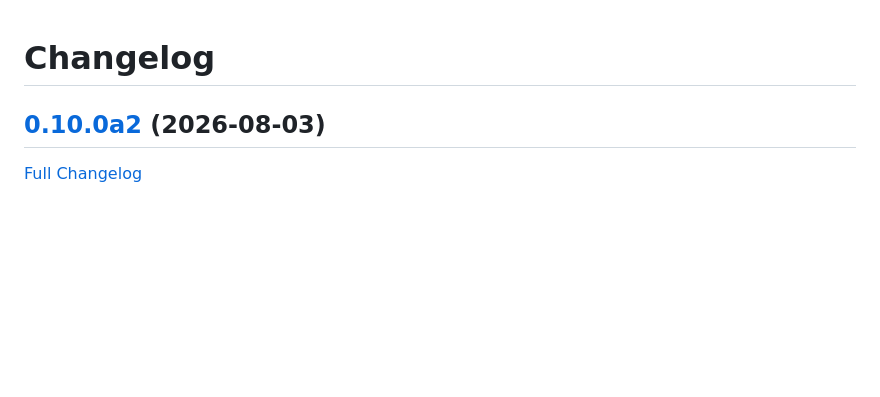
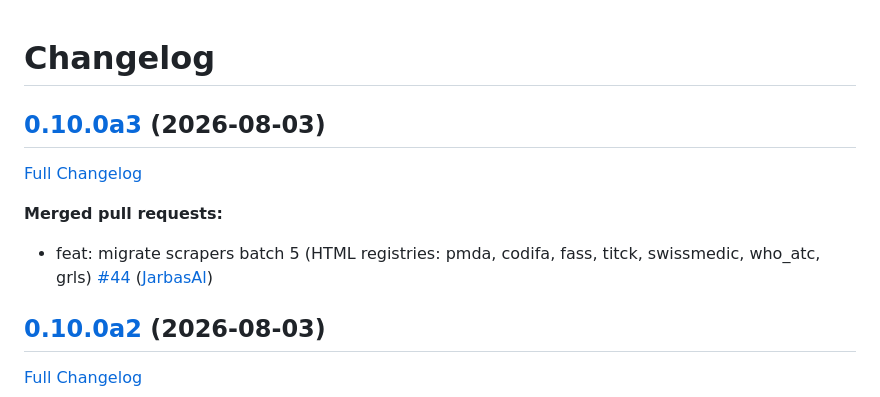
Before and after one commit to LeMetadatarr/metadatarr, a Markdown page: CHANGELOG.md, the part around the change. Rendered like a GitHub page; blank space fills up the shorter version.

Commit message:
Update Changelog

```diff
--- a/CHANGELOG.md
+++ b/CHANGELOG.md
@@ -1,4 +1,12 @@
 # Changelog
+
+## [0.10.0a3](https://github.com/LeMetadatarr/metadatarr/tree/0.10.0a3) (2026-08-03)
+
+[Full Changelog](https://github.com/LeMetadatarr/metadatarr/compare/0.10.0a2...0.10.0a3)
+
+**Merged pull requests:**
+
+- feat: migrate scrapers batch 5 \(HTML registries: pmda, codifa, fass, titck, swissmedic, who\_atc, grls\) [\#44](https://github.com/LeMetadatarr/metadatarr/pull/44) ([JarbasAl](https://github.com/JarbasAl))
 
 ## [0.10.0a2](https://github.com/LeMetadatarr/metadatarr/tree/0.10.0a2) (2026-08-03)
 
```
